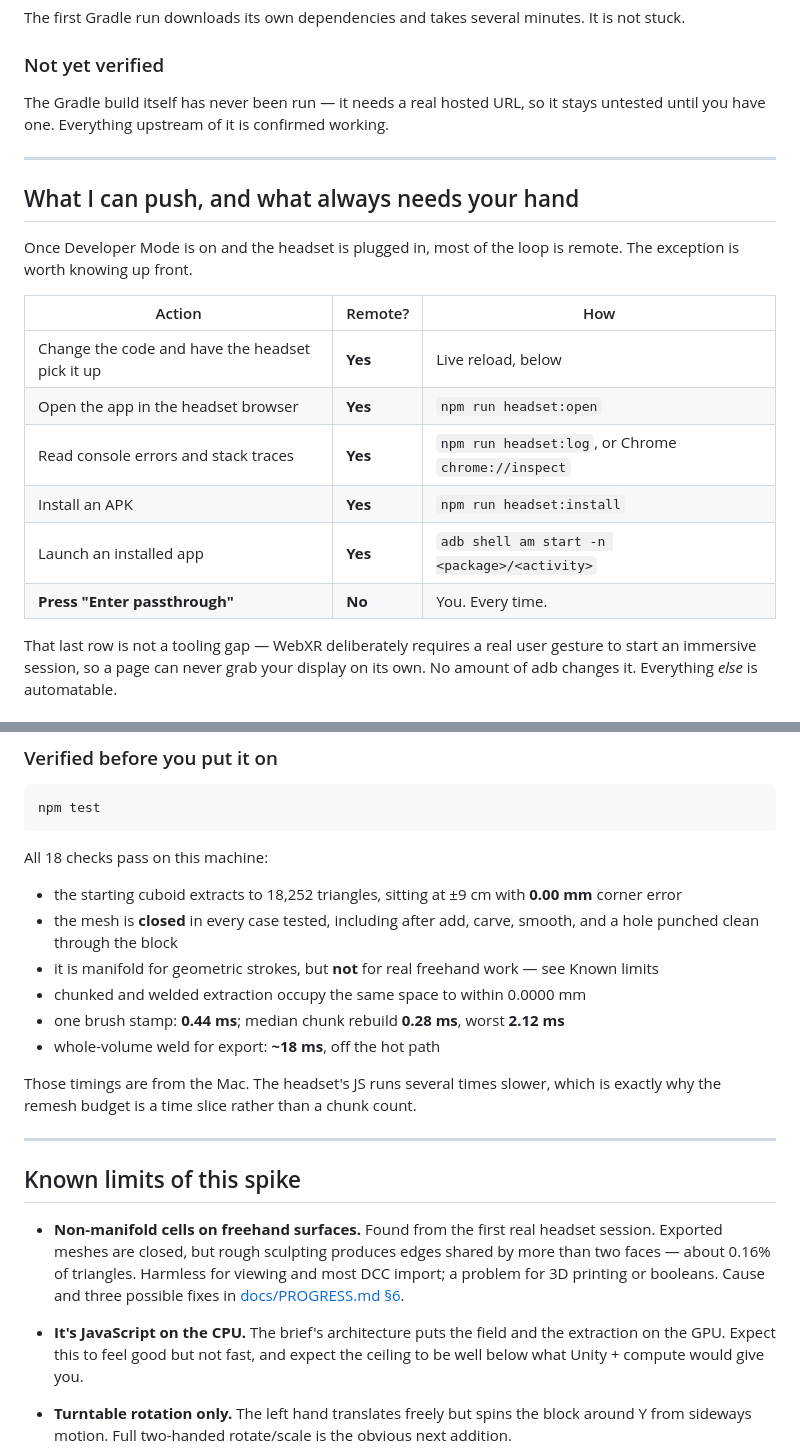
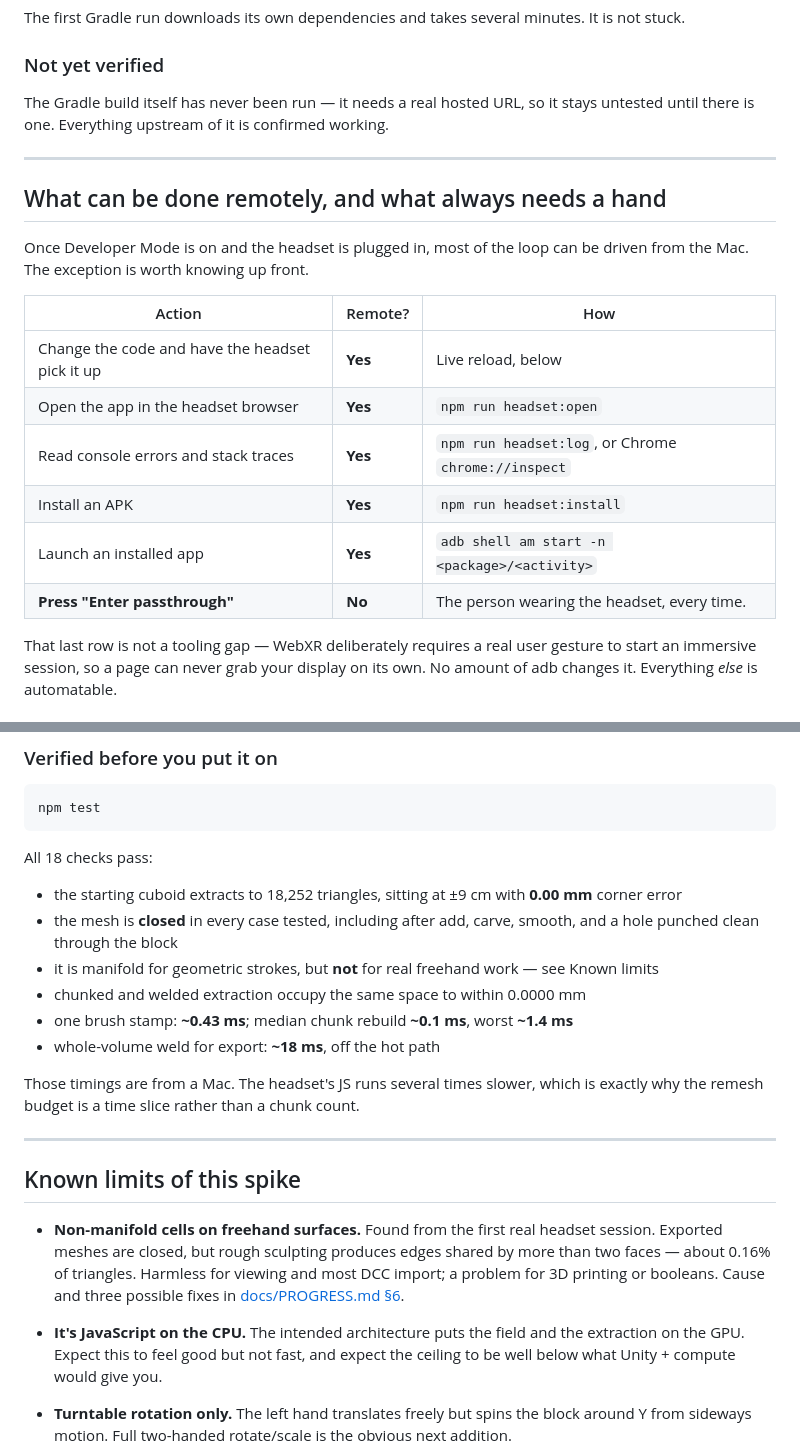
Before and after one commit to nikkinaq-a11y/digital-clay-shared, a Markdown page: README.md, 2 parts joined by grey strips. GitHub-like rendering.

````diff
--- a/README.md
+++ b/README.md
@@ -176,15 +183,15 @@ It is not stuck.
 ### Not yet verified
 
 The Gradle build itself has never been run — it needs a real hosted URL, so it
-stays untested until you have one. Everything upstream of it is confirmed
+stays untested until there is one. Everything upstream of it is confirmed
 working.
 
 ---
 
-## What I can push, and what always needs your hand
+## What can be done remotely, and what always needs a hand
 
-Once Developer Mode is on and the headset is plugged in, most of the loop is
-remote. The exception is worth knowing up front.
+Once Developer Mode is on and the headset is plugged in, most of the loop can be
+driven from the Mac. The exception is worth knowing up front.
 
 | Action | Remote? | How |
 |---|---|---|
@@ -193,7 +200,7 @@ remote. The exception is worth knowing up front.
 | Read console errors and stack traces | **Yes** | `npm run headset:log`, or Chrome `chrome://inspect` |
 | Install an APK | **Yes** | `npm run headset:install` |
 | Launch an installed app | **Yes** | `adb shell am start -n <package>/<activity>` |
-| **Press "Enter passthrough"** | **No** | You. Every time. |
+| **Press "Enter passthrough"** | **No** | The person wearing the headset, every time. |
 
 That last row is not a tooling gap — WebXR deliberately requires a real user
 gesture to start an immersive session, so a page can never grab your display on
@@ -281,7 +296,7 @@ which duplicates about 0.6% of the triangles. Export doesn't use them — it run
 npm test
 ```
 
-All 18 checks pass on this machine:
+All 18 checks pass:
 
 - the starting cuboid extracts to 18,252 triangles, sitting at ±9 cm with
   **0.00 mm** corner error
@@ -290,10 +305,10 @@ All 18 checks pass on this machine:
 - it is manifold for geometric strokes, but **not** for real freehand work —
   see Known limits
 - chunked and welded extraction occupy the same space to within 0.0000 mm
-- one brush stamp: **0.44 ms**; median chunk rebuild **0.28 ms**, worst **2.12 ms**
+- one brush stamp: **~0.43 ms**; median chunk rebuild **~0.1 ms**, worst **~1.4 ms**
 - whole-volume weld for export: **~18 ms**, off the hot path
 
-Those timings are from the Mac. The headset's JS runs several times slower, which
+Those timings are from a Mac. The headset's JS runs several times slower, which
 is exactly why the remesh budget is a time slice rather than a chunk count.
 
 ---
@@ -306,7 +321,7 @@ is exactly why the remesh budget is a time slice rather than a chunk count.
   most DCC import; a problem for 3D printing or booleans. Cause and three
   possible fixes in [docs/PROGRESS.md §6](docs/PROGRESS.md).
 
-- **It's JavaScript on the CPU.** The brief's architecture puts the field and the
+- **It's JavaScript on the CPU.** The intended architecture puts the field and the
   extraction on the GPU. Expect this to feel good but not fast, and expect the
   ceiling to be well below what Unity + compute would give you.
 - **Turntable rotation only.** The left hand translates freely but spins the
````
Also changed, not shown: other parts of README.md (+44 -29 lines), docs/PROGRESS.md (added, +305 -0 lines).
